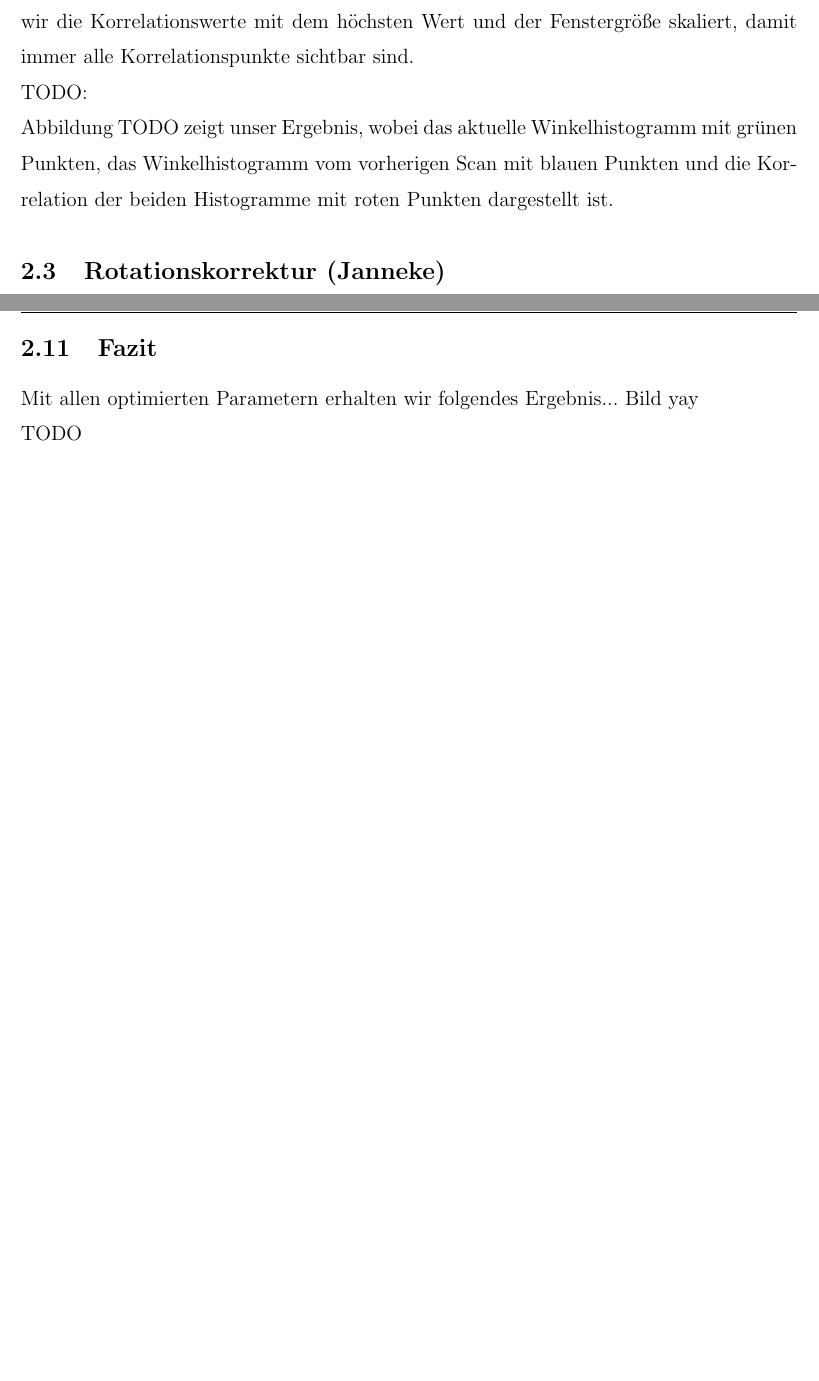
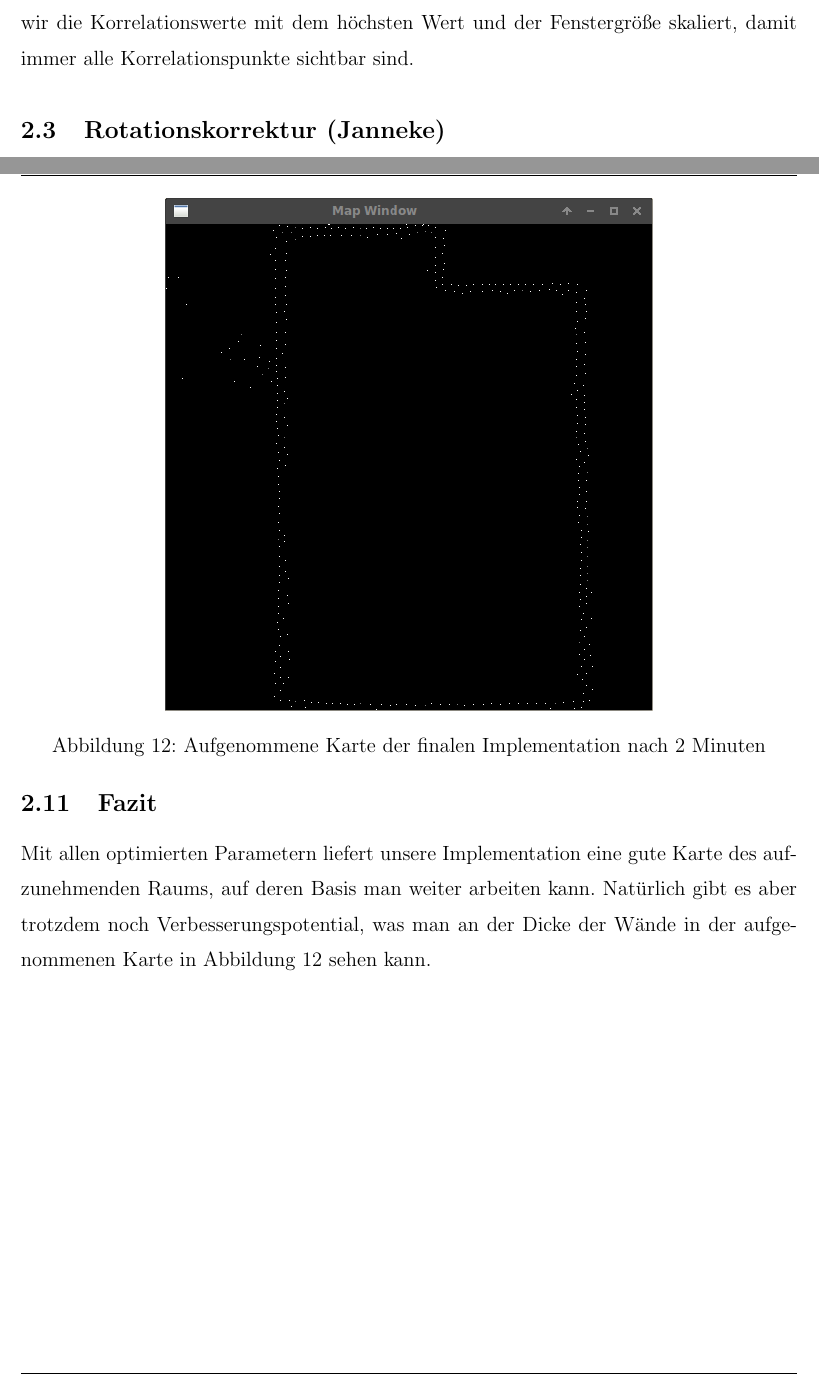
Before and after one commit to jpohlmeyer/angewandte_robotik_projekt, a LaTeX document (report/ausarbeitung.tex, which reads report/fazit.tex, report/korrelationDerWinkelhistogramme.tex): two parts of pages 7 and 20 of 20, joined at a grey line, cut so that both start at the same text, the shorter picture padded with empty space. Compiled offline with pdfLaTeX.

Commit message:
finale version

```diff
--- a/report/fazit.tex
+++ b/report/fazit.tex
@@ -1,5 +1,10 @@
 \subsection{Fazit}
 
-Mit allen optimierten Parametern erhalten wir folgendes Ergebnis... Bild yay
+Mit allen optimierten Parametern liefert unsere Implementation eine gute Karte des aufzunehmenden Raums, auf deren Basis man weiter arbeiten kann. Natürlich gibt es aber trotzdem noch Verbesserungspotential, was man an der Dicke der Wände in der aufgenommenen Karte in Abbildung~\ref{fig:finaleKarte} sehen kann.
 
-TODO
+\begin{figure}
+	\centering
+	\includegraphics[width=10cm]{finaleKarte}
+	\caption{Aufgenommene Karte der finalen Implementation nach 2 Minuten}
+	\label{fig:finaleKarte}
+\end{figure}
--- a/report/korrelationDerWinkelhistogramme.tex
+++ b/report/korrelationDerWinkelhistogramme.tex
@@ -4,14 +4,3 @@ Im letzten Kapitel haben wir gezeigt, wie wir die Winkelhistogramme berechnet ha
 $$k(j) = \sum_{i = 1}^{n} s_1(i)*s_2(i+j)$$
 
 Wir verschieben den neuen Scan gegen den alten und summieren das Produkt der beiden Histogrammwerte eines Bins auf. Durch die Multiplikation ist die Korrelation hoch, wenn Peaks in den Histogrammen übereinander liegen, da in diesem Fall zwei relativ hohe Werte multipliziert werden. Sie ist dagegen gering, wenn die Peaks nicht übereinstimmen, da in diesem Fall der hohe Wert eines Peaks in dem einen Histogramm mit einem geringen Wert (evtl. sogar Null) aus dem anderen Histogramm multipliziert wird. An der Korrelation kann man die relative Verschiebung der beiden betrachteten Scans erkennen. Die Korrelation ist wie die Winkelhistogramme auch diskret, aber sie geht nicht von -180 bis +180 Grad, sondern von einer Verschiebung 0 bis 360 Grad. In unserer Ausgabe haben wir die Korrelationswerte mit dem höchsten Wert und der Fenstergröße skaliert, damit immer alle Korrelationspunkte sichtbar sind.
-
-TODO:
-%\begin{figure}
-%	\centering
-%	\includegraphics[width=11cm]{winkelhistogrammeMitKorrelation}
-%	\caption{Winkelhistogramme und deren Korrelation}
-%	\label{fig:Korrelation}
-%\end{figure}
-
-Abbildung TODO %~\ref{fig:Korrelation}%
-zeigt unser Ergebnis, wobei das aktuelle Winkelhistogramm mit grünen Punkten, das Winkelhistogramm vom vorherigen Scan mit blauen Punkten und die Korrelation der beiden Histogramme mit roten Punkten dargestellt ist.
```
Also changed, not shown: report/hauptachsenalignenDerKarte.tex (+1 -1 lines), report/parameteroptimierung.tex (+1 -1 lines), report/regelmaessigesAchsenalignen.tex (+1 -1 lines), report/winkelhistogramme.tex (+2 -2 lines), report/pictures/finaleKarte.png (added).
